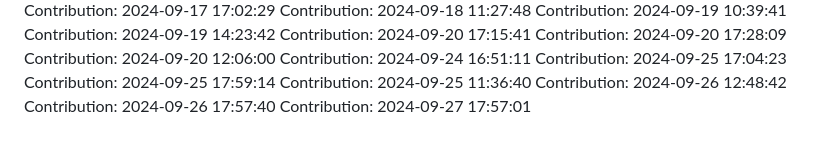
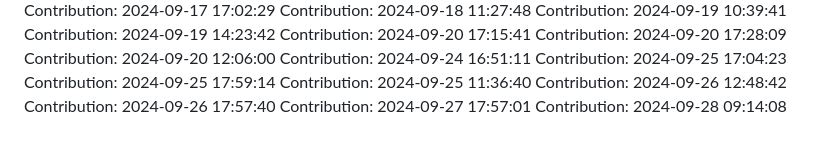
Before and after one commit to rahulgaur608/NeuralStyle-Transfer-App, a Markdown page: README.md, the part around the change. Rendered like a GitHub page.

Commit message:
Contribution: 2024-09-28 09:14:08

```diff
--- a/README.md
+++ b/README.md
@@ -379,3 +379,4 @@ Contribution: 2024-09-25 11:36:40
 Contribution: 2024-09-26 12:48:42
 Contribution: 2024-09-26 17:57:40
 Contribution: 2024-09-27 17:57:01
+Contribution: 2024-09-28 09:14:08
```
